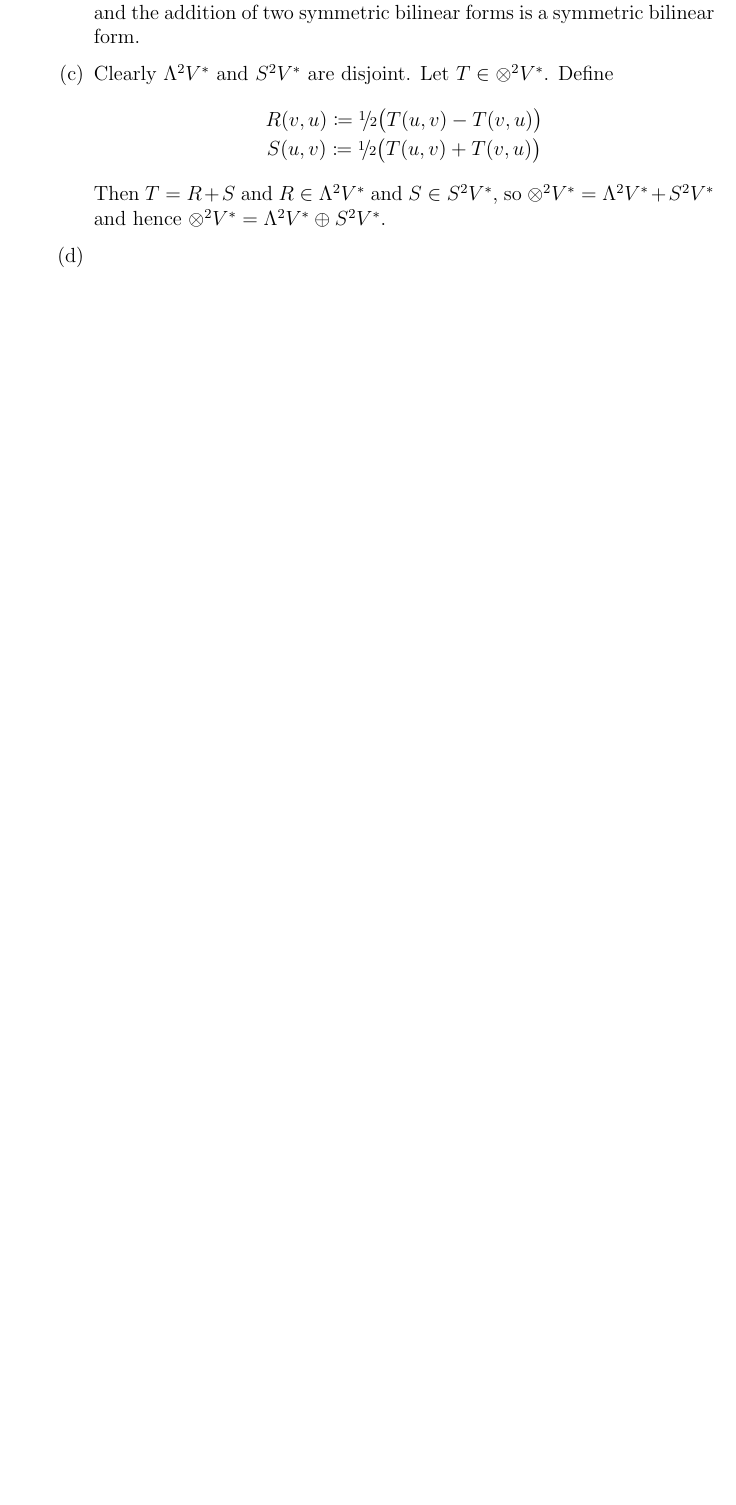
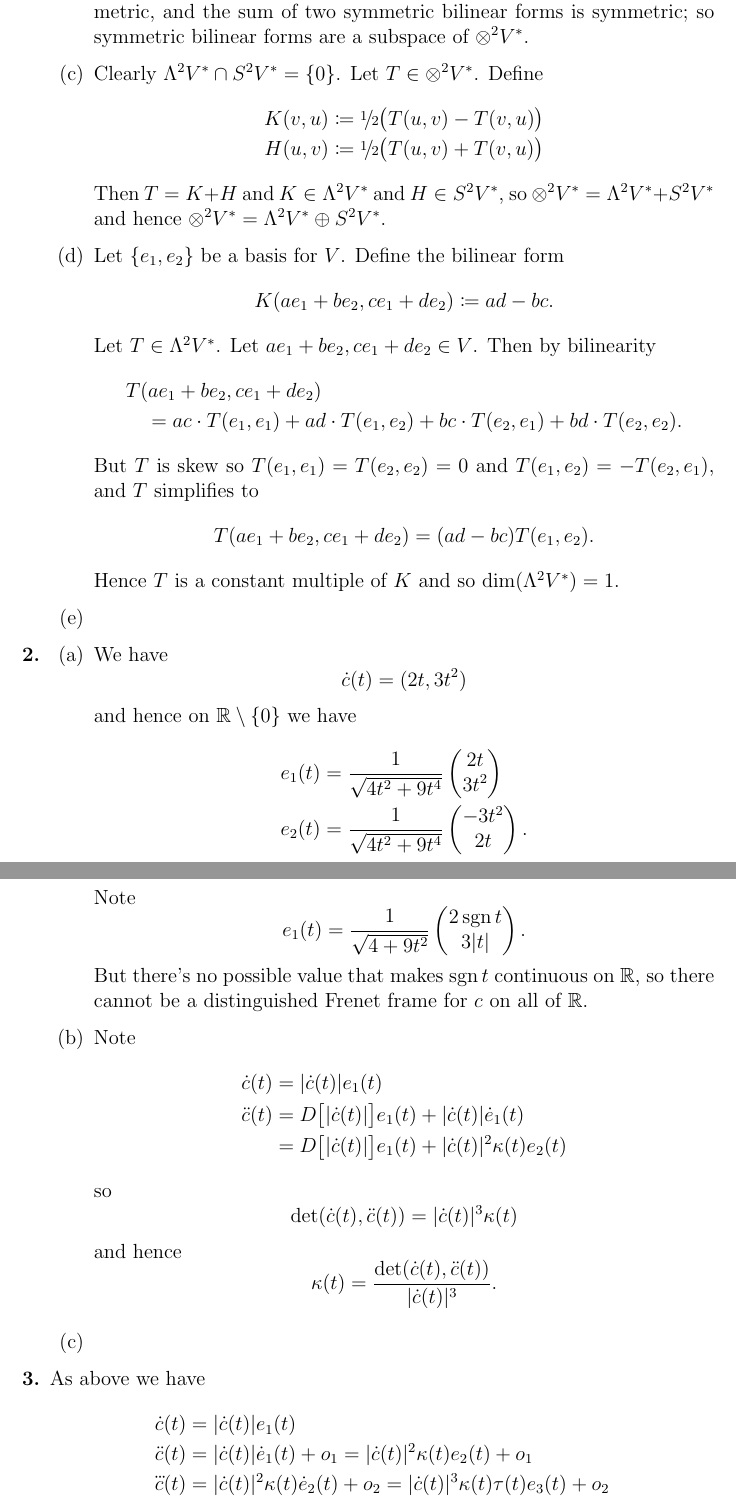
Before and after one commit to leifmetcalf/maths-735-assignment-1, a LaTeX document (main.tex): part of the page before the commit and two parts of pages 1 and 2 of 3 after it, the two joined at a grey line, cut so that both start at the same text, the shorter picture padded with empty space. Compiled offline with pdfLaTeX.

Commit message:
Updates from Overleaf

```diff
--- a/main.tex
+++ b/main.tex
@@ -6,6 +6,7 @@
 \usepackage{parskip}
 \usepackage{xfrac}
 
+\newcommand{\tr}{^{\mathsf{T}}}
 \newcommand{\N}{\mathbb{N}}
 \newcommand{\R}{\mathbb{R}}
 \newcommand{\Z}{\mathbb{Z}}
@@ -25,5 +36,11 @@
 
 \item \begin{enumerate}
 
-\item \(\otimes^2V^*\) equipped with pointwise addition forms a vector space. The identity element is \(0_{\otimes^2V^*}(x)\coloneqq0\). Let \(R,S,T\) be bilinear forms on \(V\) and let \(a,b\in\R\). The vector space axioms follow:
+\item \(\otimes^2V^*\) is a subspace of the vector space of functions \(V\times V\to\R\) since the identity element \(0_{\otimes^2V^*}(x)\coloneqq0\) is a bilinear form, the sum of two bilinear forms is a bilinear form, and the negation of a bilinear form is a bilinear form.
+
+\item \(0_{\otimes^2V^*}\) is symmetric, the negation of a symmetric bilinear form is symmetric, and the sum of two symmetric bilinear forms is symmetric; so symmetric bilinear forms are a subspace of \(\otimes^2V^*\).
+
+\item Clearly \(\Lambda^2V^*\cap S^2V^*=\{0\}\). Let \(T\in\otimes^2V^*\). Define
 \begin{gather*}
+K(v,u)\coloneqq\half\big(T(u,v)-T(v,u)\big)\\
+H(u,v)\coloneqq\half\big(T(u,v)+T(v,u)\big)
@@ -38,15 +47,51 @@ a(R+S)=aR+aS\\
 \end{gather*}
+Then \(T=K+H\) and \(K\in\Lambda^2V^*\) and \(H\in S^2V^*\), so \(\otimes^2V^*=\Lambda^2V^*+S^2V^*\) and hence \(\otimes^2V^*=\Lambda^2V^*\oplus S^2V^*\).
 
-\item The inverse of a symmetric bilinear form is a symmetric bilinear form, and the addition of two symmetric bilinear forms is a symmetric bilinear form.
+\item Let \(\{e_1,e_2\}\) be a basis for \(V\). Define the bilinear form
+\[K(ae_1+be_2,ce_1+de_2)\coloneqq ad-bc.\]
+Let \(T\in\Lambda^2V^*\). Let \(ae_1+be_2,ce_1+de_2\in V\). Then by bilinearity
+\begin{align*}
+&T(ae_1+be_2,ce_1+de_2)\\
+&\quad=ac\cdot T(e_1,e_1)+ad\cdot T(e_1,e_2)+bc\cdot T(e_2,e_1)+bd\cdot T(e_2,e_2).
+\end{align*}
+But \(T\) is skew so \(T(e_1,e_1)=T(e_2,e_2)=0\) and \(T(e_1,e_2)=-T(e_2,e_1)\), and \(T\) simplifies to
+\[T(ae_1+be_2,ce_1+de_2)=(ad-bc)T(e_1,e_2).\]
+Hence \(T\) is a constant multiple of \(K\) and so \(\dim(\Lambda^2V^*)=1\).
+\item
 
-\item Clearly \(\Lambda^2V^*\) and \(S^2V^*\) are disjoint. Let \(T\in\otimes^2V^*\). Define
-\begin{gather*}
-R(v,u)\coloneqq\half\big(T(u,v)-T(v,u)\big)\\
-S(u,v)\coloneqq\half\big(T(u,v)+T(v,u)\big)
-\end{gather*}
-Then \(T=R+S\) and \(R\in\Lambda^2V^*\) and \(S\in S^2V^*\), so \(\otimes^2V^*=\Lambda^2V^*+S^2V^*\) and hence \(\otimes^2V^*=\Lambda^2V^*\oplus S^2V^*\).
+\end{enumerate}
+
+\item \begin{enumerate}
+
+\item We have
+\[\dot c(t)=(2t,3t^2)\]
+and hence on \(\R\setminus\{0\}\) we have
+\begin{align*}
+e_1(t)&=\frac1{\sqrt{4t^2+9t^4}}\begin{pmatrix}2t\\3t^2\end{pmatrix}\\
+e_2(t)&=\frac1{\sqrt{4t^2+9t^4}}\begin{pmatrix}-3t^2\\2t\end{pmatrix}.
+\end{align*}
+Note
+\[e_1(t)=\frac1{\sqrt{4+9t^2}}\begin{pmatrix}2\sgn t\\3\abs{t}\end{pmatrix}.\]
+But there's no possible value that makes \(\sgn t\) continuous on \(\R\), so there cannot be a distinguished Frenet frame for \(c\) on all of \(\R\).
+
+\item Note
+\begin{align*}
+\dot c(t)&=\abs{\dot c(t)}e_1(t)\\
+\ddot c(t)&=D\big[\abs{\dot c(t)}\big]e_1(t)+\abs{\dot c(t)}\dot e_1(t)\\
+&=D\big[\abs{\dot c(t)}\big]e_1(t)+\abs{\dot c(t)}^2\kappa(t)e_2(t)
+\end{align*}
+so
+\[\det(\dot c(t),\ddot c(t))=\abs{\dot c(t)}^3\kappa(t)\]
+and hence
+\[\kappa(t)=\frac{\det(\dot c(t),\ddot c(t))}{\abs{\dot c(t)}^3}.\]
 
 \item
 
 \end{enumerate}
 
+\item As above we have
+\begin{align*}
+\dot c(t)&=\abs{\dot c(t)}e_1(t)\\
+\ddot c(t)&=\abs{\dot c(t)}\dot e_1(t)+o_1=\abs{\dot c(t)}^2\kappa(t)e_2(t)+o_1\\
+\dddot c(t)&=\abs{\dot c(t)}^2\kappa(t)\dot e_2(t)+o_2=\abs{\dot c(t)}^3\kappa(t)\tau(t)e_3(t)+o_2
+\end{align*}
```
Also changed, not shown: main.tex (49 more changed lines).
